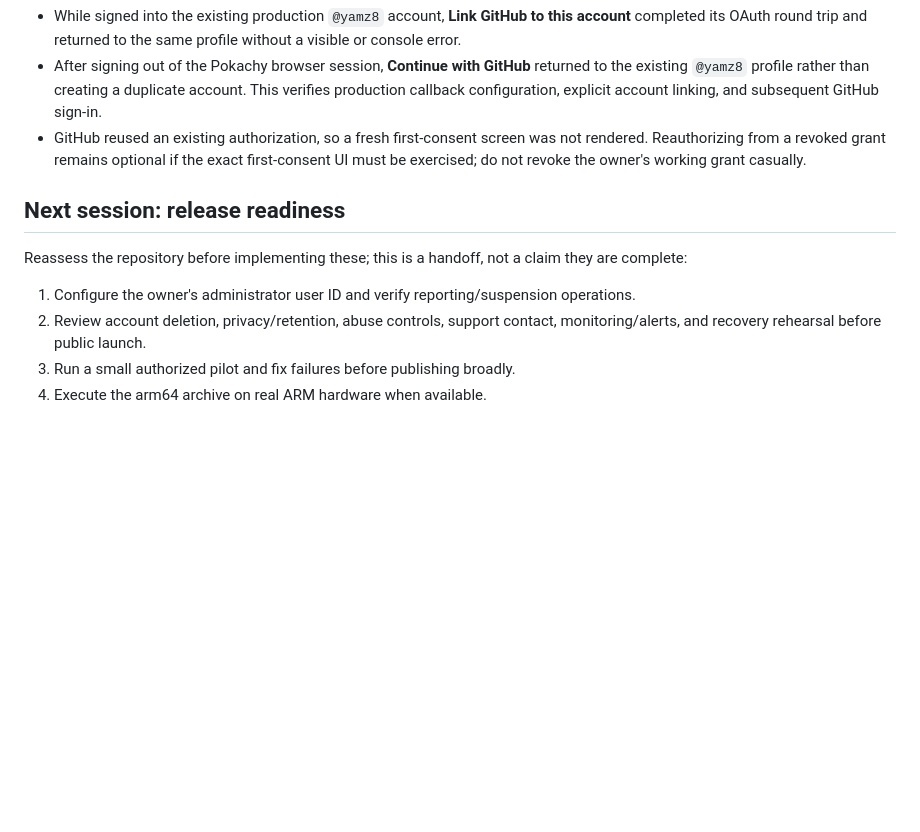
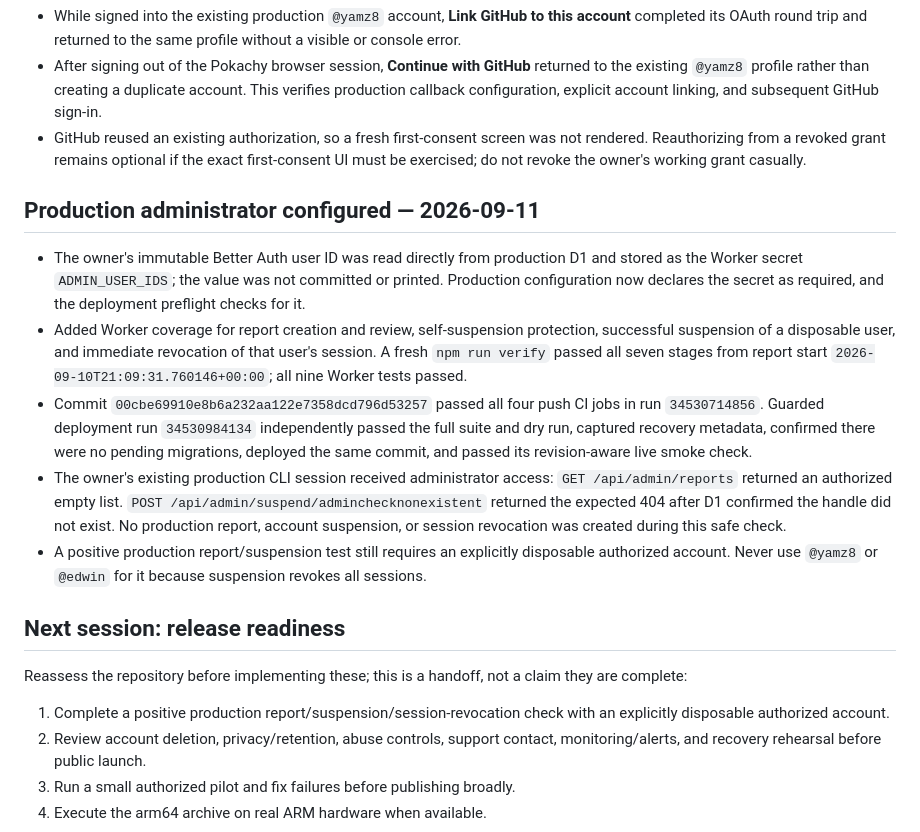
Before and after one commit to yamz8/pokachy, a Markdown page: docs/handoff.md, the part around the change. Drawn GitHub-style; blank space fills up the shorter version.

Commit message:
Document administrator deployment

```diff
--- a/docs/handoff.md
+++ b/docs/handoff.md
@@ -83,11 +83,19 @@ The x86_64 release installer, onboarding, user service, real notification path,
 - After signing out of the Pokachy browser session, **Continue with GitHub** returned to the existing `@yamz8` profile rather than creating a duplicate account. This verifies production callback configuration, explicit account linking, and subsequent GitHub sign-in.
 - GitHub reused an existing authorization, so a fresh first-consent screen was not rendered. Reauthorizing from a revoked grant remains optional if the exact first-consent UI must be exercised; do not revoke the owner's working grant casually.
 
+## Production administrator configured — 2026-09-11
+
+- The owner's immutable Better Auth user ID was read directly from production D1 and stored as the Worker secret `ADMIN_USER_IDS`; the value was not committed or printed. Production configuration now declares the secret as required, and the deployment preflight checks for it.
+- Added Worker coverage for report creation and review, self-suspension protection, successful suspension of a disposable user, and immediate revocation of that user's session. A fresh `npm run verify` passed all seven stages from report start `2026-09-10T21:09:31.760146+00:00`; all nine Worker tests passed.
+- Commit `00cbe69910e8b6a232aa122e7358dcd796d53257` passed all four push CI jobs in run `34530714856`. Guarded deployment run `34530984134` independently passed the full suite and dry run, captured recovery metadata, confirmed there were no pending migrations, deployed the same commit, and passed its revision-aware live smoke check.
+- The owner's existing production CLI session received administrator access: `GET /api/admin/reports` returned an authorized empty list. `POST /api/admin/suspend/adminchecknonexistent` returned the expected 404 after D1 confirmed the handle did not exist. No production report, account suspension, or session revocation was created during this safe check.
+- A positive production report/suspension test still requires an explicitly disposable authorized account. Never use `@yamz8` or `@edwin` for it because suspension revokes all sessions.
+
 ## Next session: release readiness
 
 Reassess the repository before implementing these; this is a handoff, not a claim they are complete:
 
-1. Configure the owner's administrator user ID and verify reporting/suspension operations.
+1. Complete a positive production report/suspension/session-revocation check with an explicitly disposable authorized account.
 2. Review account deletion, privacy/retention, abuse controls, support contact, monitoring/alerts, and recovery rehearsal before public launch.
 3. Run a small authorized pilot and fix failures before publishing broadly.
 4. Execute the arm64 archive on real ARM hardware when available.
```
